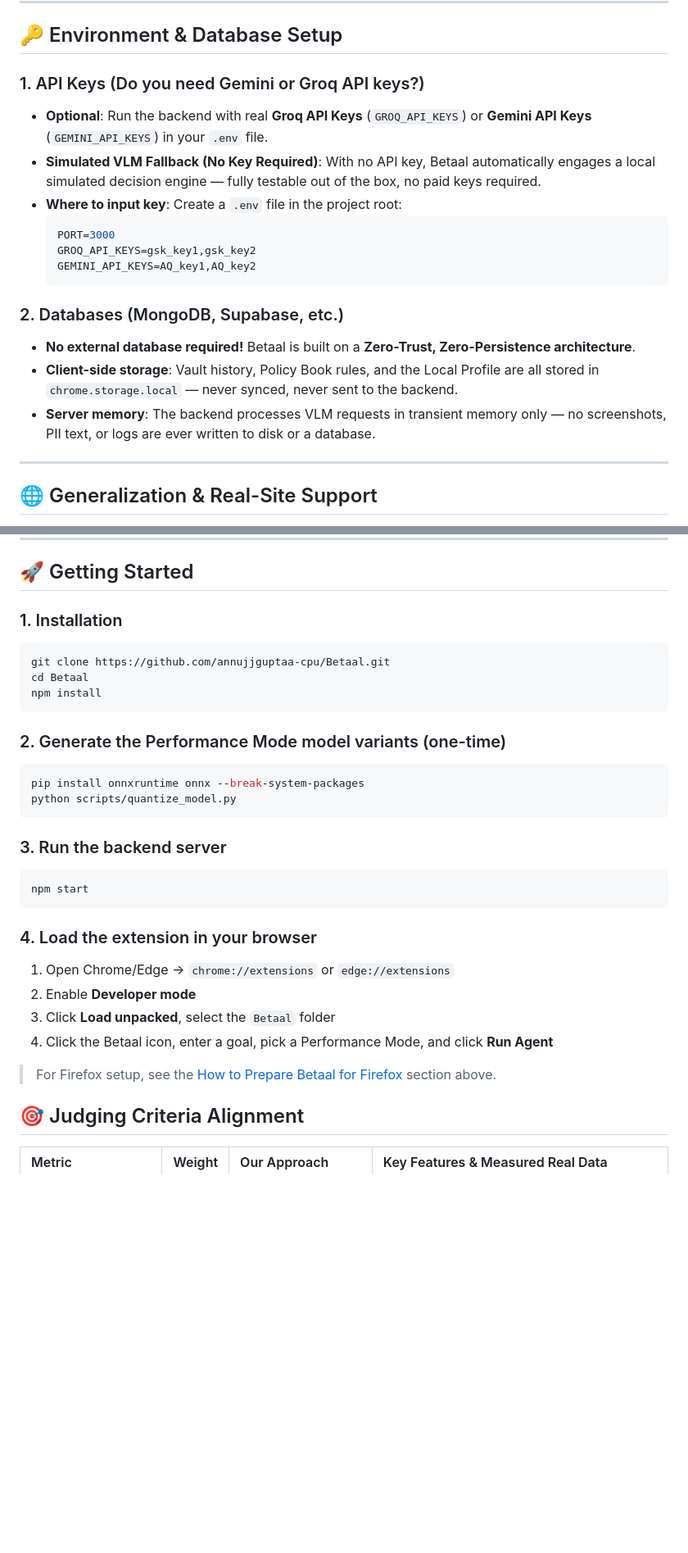
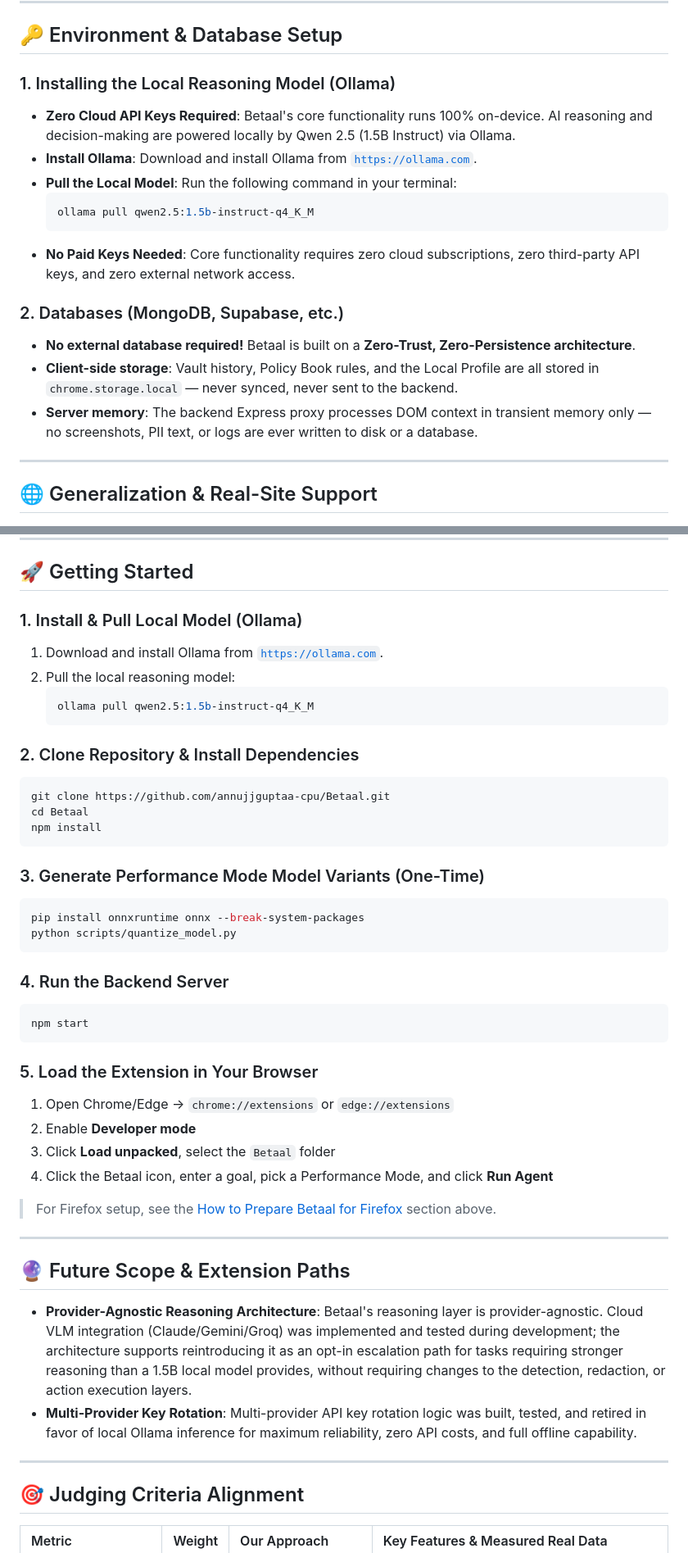
Before and after one commit to annujjguptaa-cpu/Betaal, a Markdown page: README.md, 2 parts joined by grey strips. Shown at 82% size. GitHub-like rendering; blank space fills up the shorter version.

Commit message:
docs: update README.md and system docs for 100% local Ollama Qwen 2.5 reasoning architecture

````diff
--- a/README.md
+++ b/README.md
@@ -351,20 +350,19 @@ Betaal's privacy-preserving architecture—where no raw personal data or biometr
 
 ## 🔑 Environment & Database Setup
 
-### 1. API Keys (Do you need Gemini or Groq API keys?)
-- **Optional**: Run the backend with real **Groq API Keys** (`GROQ_API_KEYS`) or **Gemini API Keys** (`GEMINI_API_KEYS`) in your `.env` file.
-- **Simulated VLM Fallback (No Key Required)**: With no API key, Betaal automatically engages a local simulated decision engine — fully testable out of the box, no paid keys required.
-- **Where to input key**: Create a `.env` file in the project root:
-  ```env
-  PORT=3000
-  GROQ_API_KEYS=gsk_key1,gsk_key2
-  GEMINI_API_KEYS=AQ_key1,AQ_key2
+### 1. Installing the Local Reasoning Model (Ollama)
+- **Zero Cloud API Keys Required**: Betaal's core functionality runs 100% on-device. AI reasoning and decision-making are powered locally by Qwen 2.5 (1.5B Instruct) via Ollama.
+- **Install Ollama**: Download and install Ollama from [`https://ollama.com`](https://ollama.com).
+- **Pull the Local Model**: Run the following command in your terminal:
+  ```bash
+  ollama pull qwen2.5:1.5b-instruct-q4_K_M
   ```
+- **No Paid Keys Needed**: Core functionality requires zero cloud subscriptions, zero third-party API keys, and zero external network access.
 
 ### 2. Databases (MongoDB, Supabase, etc.)
 - **No external database required!** Betaal is built on a **Zero-Trust, Zero-Persistence architecture**.
 - **Client-side storage**: Vault history, Policy Book rules, and the Local Profile are all stored in `chrome.storage.local` — never synced, never sent to the backend.
-- **Server memory**: The backend processes VLM requests in transient memory only — no screenshots, PII text, or logs are ever written to disk or a database.
+- **Server memory**: The backend Express proxy processes DOM context in transient memory only — no screenshots, PII text, or logs are ever written to disk or a database.
 
 ---
 
@@ -492,31 +488,47 @@ Betaal/
 
 ## 🚀 Getting Started
 
-### 1. Installation
+### 1. Install & Pull Local Model (Ollama)
+1. Download and install Ollama from [`https://ollama.com`](https://ollama.com).
+2. Pull the local reasoning model:
+   ```bash
+   ollama pull qwen2.5:1.5b-instruct-q4_K_M
+   ```
+
+### 2. Clone Repository & Install Dependencies
 ```bash
 git clone https://github.com/annujjguptaa-cpu/Betaal.git
 cd Betaal
 npm install
 ```
 
-### 2. Generate the Performance Mode model variants (one-time)
+### 3. Generate Performance Mode Model Variants (One-Time)
 ```bash
 pip install onnxruntime onnx --break-system-packages
 python scripts/quantize_model.py
 ```
 
-### 3. Run the backend server
+### 4. Run the Backend Server
 ```bash
 npm start
 ```
 
-### 4. Load the extension in your browser
+### 5. Load the Extension in Your Browser
 1. Open Chrome/Edge → `chrome://extensions` or `edge://extensions`
 2. Enable **Developer mode**
 3. Click **Load unpacked**, select the `Betaal` folder
 4. Click the Betaal icon, enter a goal, pick a Performance Mode, and click **Run Agent**
 
 > For Firefox setup, see the [How to Prepare Betaal for Firefox](#-how-to-prepare-betaal-for-firefox) section above.
+
+---
+
+## 🔮 Future Scope & Extension Paths
+
+* **Provider-Agnostic Reasoning Architecture**: Betaal's reasoning layer is provider-agnostic. Cloud VLM integration (Claude/Gemini/Groq) was implemented and tested during development; the architecture supports reintroducing it as an opt-in escalation path for tasks requiring stronger reasoning than a 1.5B local model provides, without requiring changes to the detection, redaction, or action execution layers.
+* **Multi-Provider Key Rotation**: Multi-provider API key rotation logic was built, tested, and retired in favor of local Ollama inference for maximum reliability, zero API costs, and full offline capability.
+
+---
 
 ## 🎯 Judging Criteria Alignment
 
````
Also changed, not shown: other parts of README.md (+31 -34 lines), docs/deployed-demo-sites.md (+1 -1 lines).
